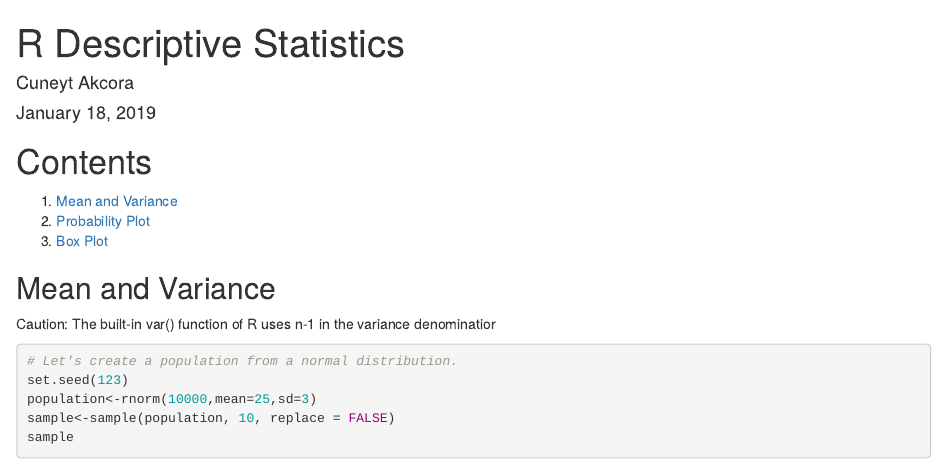
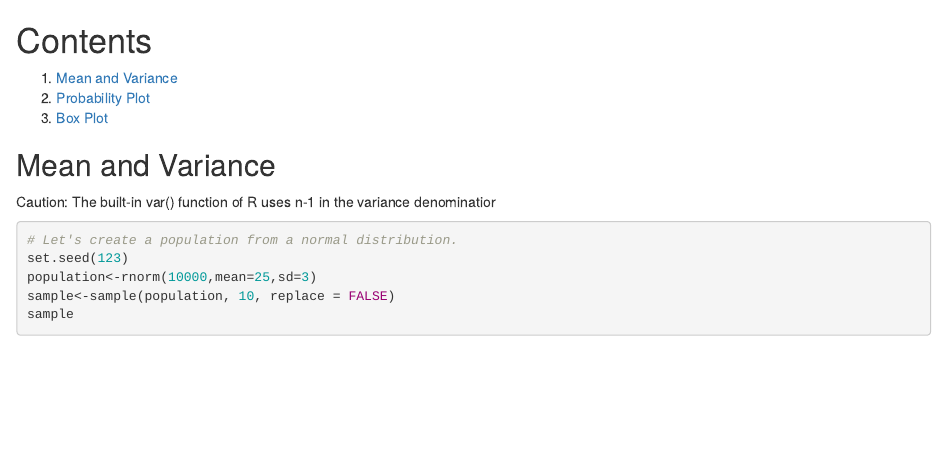
Before and after one commit to maleeham/R-, an R Markdown document (2- Descriptive Statistics.Rmd): the page in a window 1100 px wide, from its top. Rendered offline with R 4.5, knitr and Pandoc, with nearby package versions.

Commit message:
Update 2- Descriptive Statistics.Rmd

````diff
--- a/2- Descriptive Statistics.Rmd
+++ b/2- Descriptive Statistics.Rmd
@@ -1,9 +1,3 @@
----
-title: "R Descriptive Statistics"
-author: "Cuneyt Akcora"
-date: "January 18, 2019"
-output: html_document
----
 
 ```{r setup, include=FALSE}
 knitr::opts_chunk$set(echo = TRUE)
````
